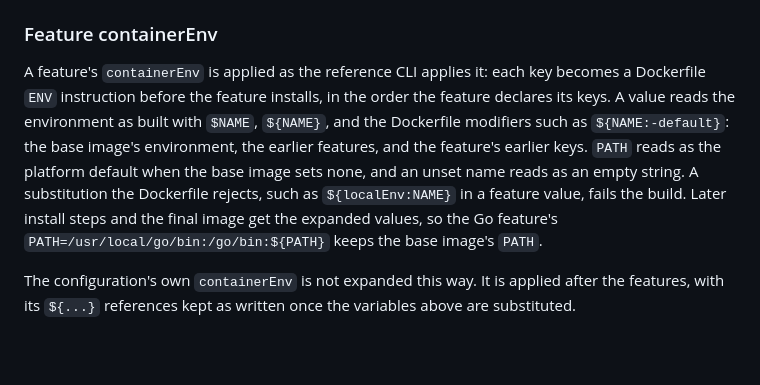
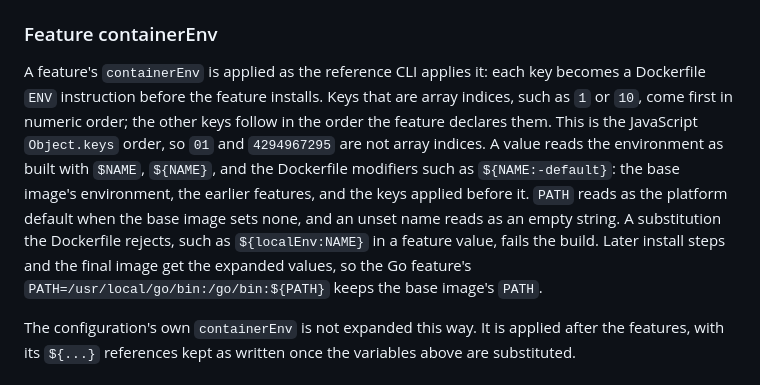
Before and after one commit to wyrd-company/devcontainer-builder, a Markdown page: docs/configuration.md, the part around the change. Drawn GitHub-style; blank space fills up the shorter version.

Commit message:
docs(configuration): state the Object.keys order of feature containerEnv
Co-Authored-By: Claude Opus 5.5 <noreply@anthropic.com>

```diff
--- a/docs/configuration.md
+++ b/docs/configuration.md
@@ -58,16 +58,18 @@ after substitution.
 ### Feature containerEnv
 
 A feature's `containerEnv` is applied as the reference CLI applies it: each
-key becomes a Dockerfile `ENV` instruction before the feature installs, in the
-order the feature declares its keys. A value reads the environment as built
-with `$NAME`, `${NAME}`, and the Dockerfile modifiers such as
-`${NAME:-default}`: the base image's environment, the earlier features, and the
-feature's earlier keys. `PATH` reads as the platform default when the base
-image sets none, and an unset name reads as an empty string. A substitution the
-Dockerfile rejects, such as `${localEnv:NAME}` in a feature value, fails the
-build. Later install steps and the final image get the expanded values, so the
-Go feature's `PATH=/usr/local/go/bin:/go/bin:${PATH}` keeps the base image's
-`PATH`.
+key becomes a Dockerfile `ENV` instruction before the feature installs. Keys
+that are array indices, such as `1` or `10`, come first in numeric order; the
+other keys follow in the order the feature declares them. This is the
+JavaScript `Object.keys` order, so `01` and `4294967295` are not array indices.
+A value reads the environment as built with `$NAME`, `${NAME}`, and the
+Dockerfile modifiers such as `${NAME:-default}`: the base image's environment,
+the earlier features, and the keys applied before it. `PATH` reads as the
+platform default when the base image sets none, and an unset name reads as an
+empty string. A substitution the Dockerfile rejects, such as
+`${localEnv:NAME}` in a feature value, fails the build. Later install steps
+and the final image get the expanded values, so the Go feature's
+`PATH=/usr/local/go/bin:/go/bin:${PATH}` keeps the base image's `PATH`.
 
 The configuration's own `containerEnv` is not expanded this way. It is applied
 after the features, with its `${...}` references kept as written once the
```
